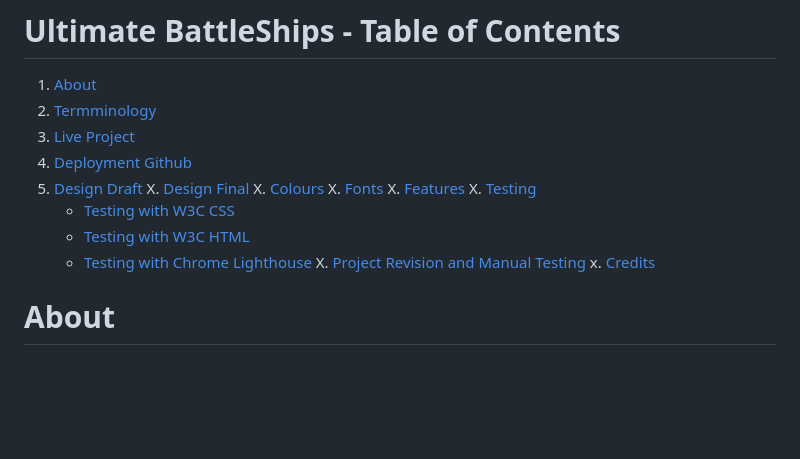
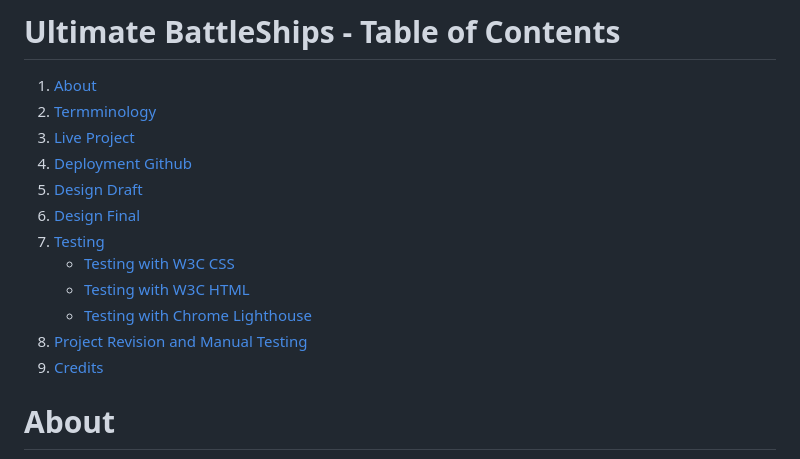
Before and after one commit to CodInst/battleship-game, a Markdown page: README.md, the part around the change. Drawn GitHub-style; blank space fills up the shorter version.

Commit message:
I updated the main menu on the file README.md

```diff
--- a/README.md
+++ b/README.md
@@ -5,16 +5,13 @@
 3. <a>[Live Project](#live-project)</a>
 4. <a>[Deployment Github](#deployment-github)</a>
 5. <a>[Design Draft](#design-draft)</a>
-X. <a>[Design Final](#design-final)</a>
-X. <a>[Colours](#colours)</a>
-X. <a>[Fonts](#fonts)</a>
-X. <a>[Features](#features)</a>
-X. <a>[Testing](#testing)</a>
+6. <a>[Design Final](#design-final)</a>
+7. <a>[Testing](#testing)</a>
       - <a>[Testing with W3C CSS](#testing-with-w3c-css)</a>
       - <a>[Testing with W3C HTML](#testing-with-w3c-html)</a>
       - <a>[Testing with Chrome Lighthouse](#testing-with-chrome-lighthouse)</a>
-X. <a>[Project Revision and Manual Testing](#project-revision-and-manual-testing)</a>
-x. <a>[Credits](#credits)</a>
+8. <a>[Project Revision and Manual Testing](#project-revision-and-manual-testing)</a>
+9. <a>[Credits](#credits)</a>
 
 # About
 
```
